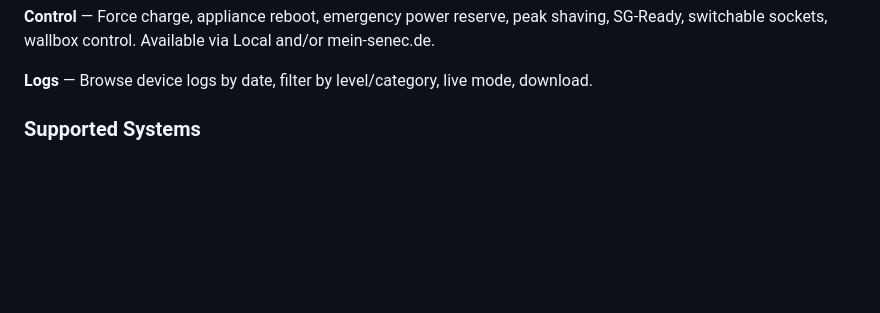
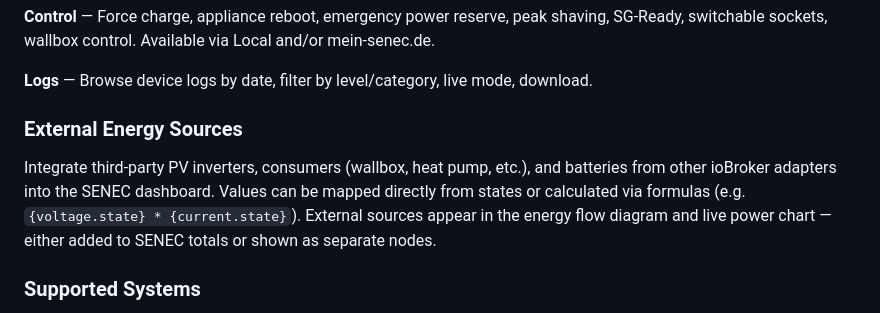
Before and after one commit to nobl/ioBroker.senec, a Markdown page: README.md, the part around the change. GitHub-like rendering; blank space fills up the shorter version.

Commit message:
README: add External Energy Sources section

```diff
--- a/README.md
+++ b/README.md
@@ -41,6 +41,10 @@ Access a full-featured dashboard at `http://<iobroker>:8082/senec/` — no extra
 **Control** — Force charge, appliance reboot, emergency power reserve, peak shaving, SG-Ready, switchable sockets, wallbox control. Available via Local and/or mein-senec.de.
 
 **Logs** — Browse device logs by date, filter by level/category, live mode, download.
+
+### External Energy Sources
+
+Integrate third-party PV inverters, consumers (wallbox, heat pump, etc.), and batteries from other ioBroker adapters into the SENEC dashboard. Values can be mapped directly from states or calculated via formulas (e.g. `{voltage.state} * {current.state}`). External sources appear in the energy flow diagram and live power chart — either added to SENEC totals or shown as separate nodes.
 
 ### Supported Systems
 
```
